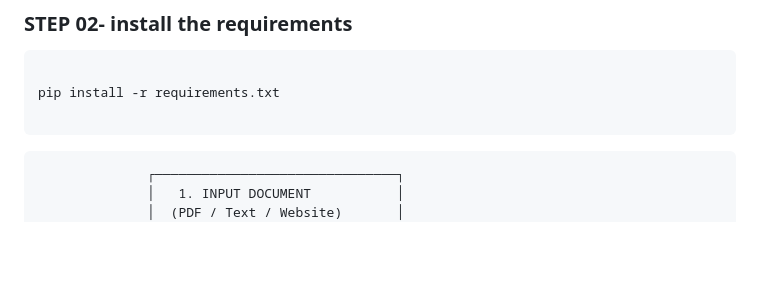
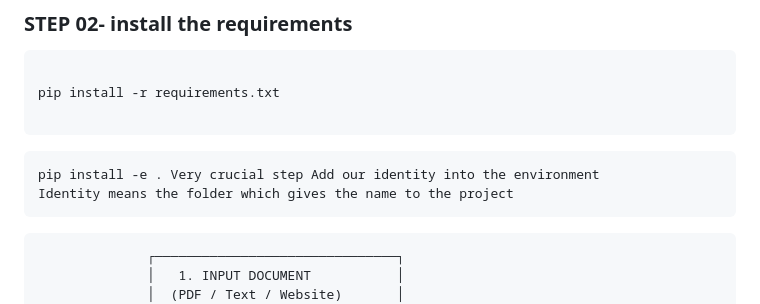
Before and after one commit to code-master-lab/End-to-end-medical-chatbot-generative-ai, a Markdown page: README.md, the part around the change. Rendered like a GitHub page; blank space fills up the shorter version.

````diff
--- a/README.md
+++ b/README.md
@@ -27,6 +27,10 @@ conda activate medibot
 
 pip install -r requirements.txt
 
+```
+```
+pip install -e . Very crucial step Add our identity into the environment
+Identity means the folder which gives the name to the project
 ```
 
 
````
